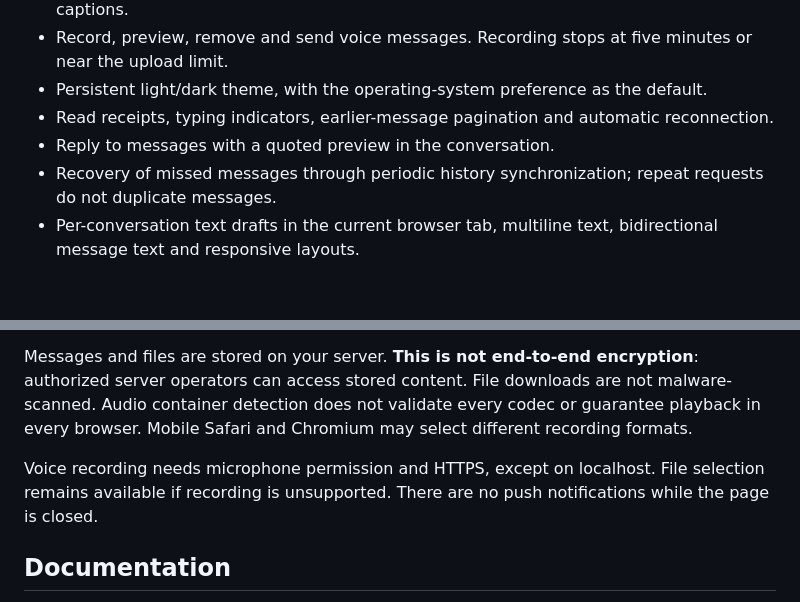
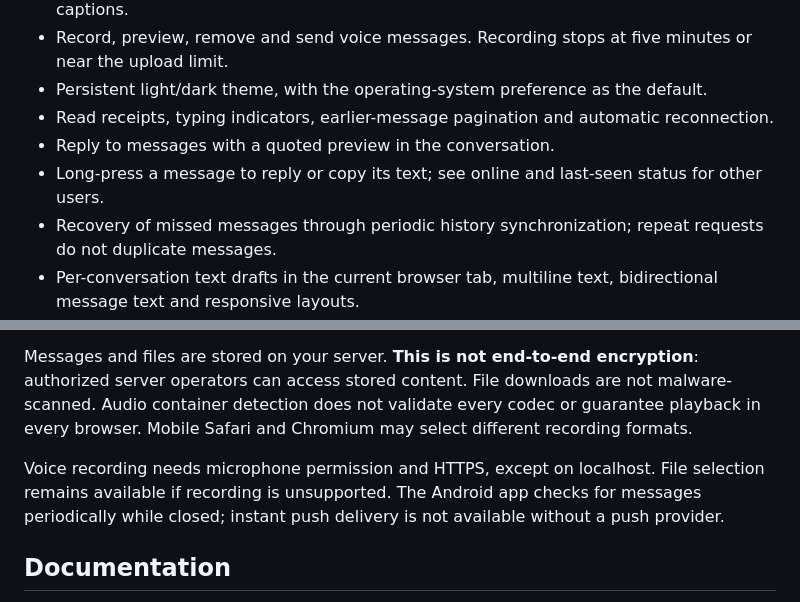
Before and after one commit to cnafateh/PrivateReal-timeChatPlatform, a Markdown page: README.md, 2 parts joined by grey strips. GitHub-like rendering; blank space fills up the shorter version.

Commit message:
Document presence and Android notification behavior

```diff
--- a/README.md
+++ b/README.md
@@ -17,6 +17,7 @@ A self-hosted, real-time private messenger built with Django and Channels.
 - Persistent light/dark theme, with the operating-system preference as the default.
 - Read receipts, typing indicators, earlier-message pagination and automatic reconnection.
 - Reply to messages with a quoted preview in the conversation.
+- Long-press a message to reply or copy its text; see online and last-seen status for other users.
 - Recovery of missed messages through periodic history synchronization; repeat requests do not duplicate messages.
 - Per-conversation text drafts in the current browser tab, multiline text, bidirectional message text and responsive layouts.
 - Administration with image/audio previews, protected file downloads and combined participant, sender, recipient, attachment, type, date and read-state filters.
@@ -84,7 +85,7 @@ Only conversation members can retrieve attachments. Media files are never publis
 
 Messages and files are stored on your server. **This is not end-to-end encryption**: authorized server operators can access stored content. File downloads are not malware-scanned. Audio container detection does not validate every codec or guarantee playback in every browser. Mobile Safari and Chromium may select different recording formats.
 
-Voice recording needs microphone permission and HTTPS, except on localhost. File selection remains available if recording is unsupported. There are no push notifications while the page is closed.
+Voice recording needs microphone permission and HTTPS, except on localhost. File selection remains available if recording is unsupported. The Android app checks for messages periodically while closed; instant push delivery is not available without a push provider.
 
 ## Documentation
 
```
Also changed, not shown: docs/ARCHITECTURE.md (+4 -1 lines).
